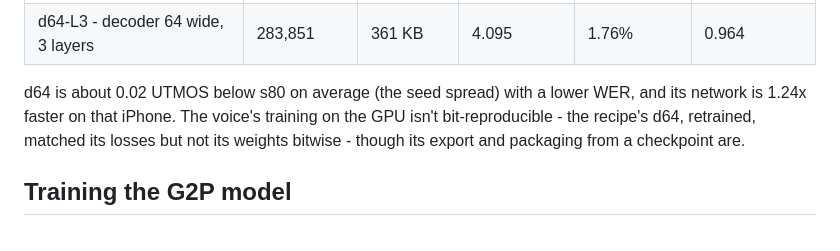
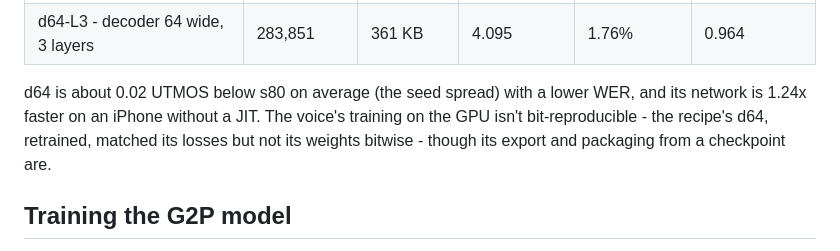
Before and after one commit to craigahobbs/picovox, a Markdown page: README.md, the part around the change. Rendered like a GitHub page.

```diff
--- a/README.md
+++ b/README.md
@@ -568,8 +568,8 @@ network's time, so students that shrink only it - s80's encoder - were trained o
 | L3 - decoder 80 wide, 3 layers | 317,947 | 397 KB | 4.136 | 1.56% | 0.974 |
 | d64-L3 - decoder 64 wide, 3 layers | 283,851 | 361 KB | 4.095 | 1.76% | 0.964 |
 
-d64 is about 0.02 UTMOS below s80 on average (the seed spread) with a lower WER, and its network is 1.24x faster on that
-iPhone. The voice's training on the GPU isn't bit-reproducible - the recipe's d64, retrained, matched its losses but not
+d64 is about 0.02 UTMOS below s80 on average (the seed spread) with a lower WER, and its network is 1.24x faster on an
+iPhone without a JIT. The voice's training on the GPU isn't bit-reproducible - the recipe's d64, retrained, matched its losses but not
 its weights bitwise - though its export and packaging from a checkpoint are.
 
 
```
Also changed, not shown: paper/paper.md (+31 -32 lines).
